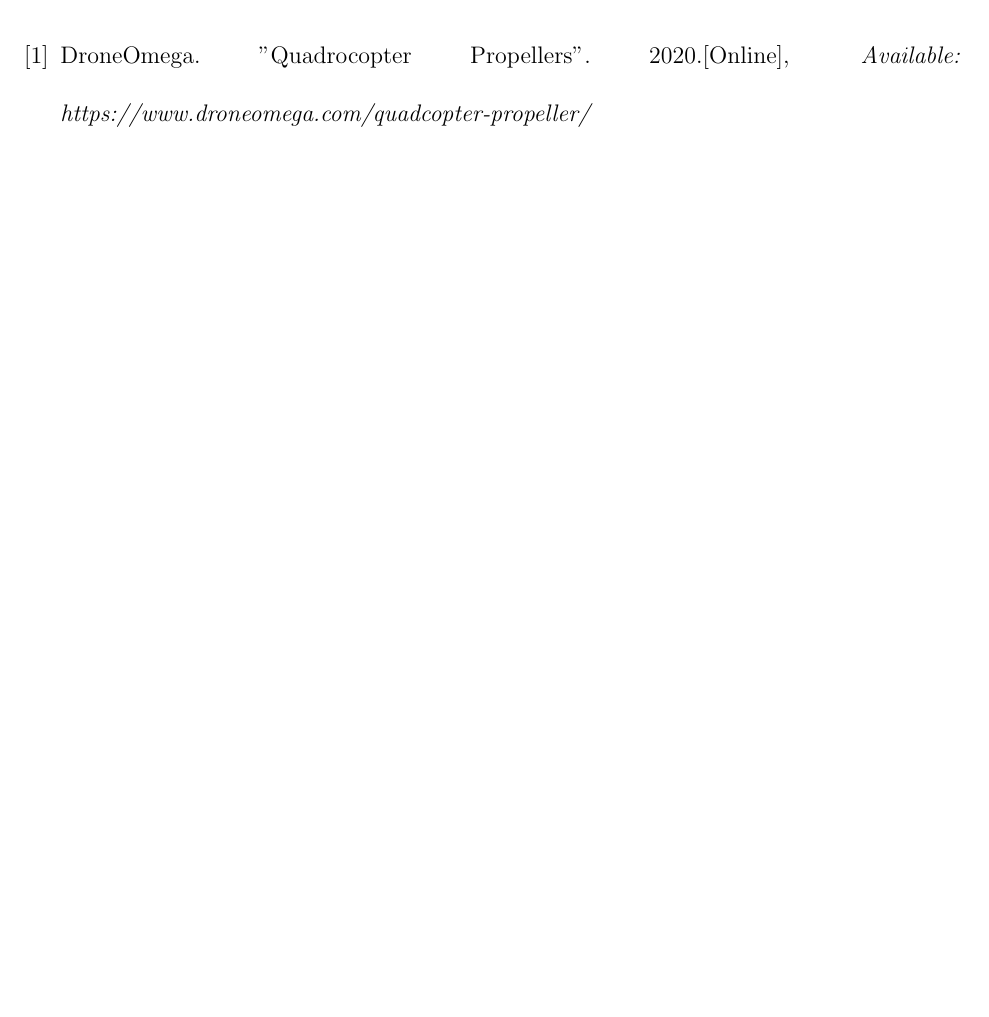
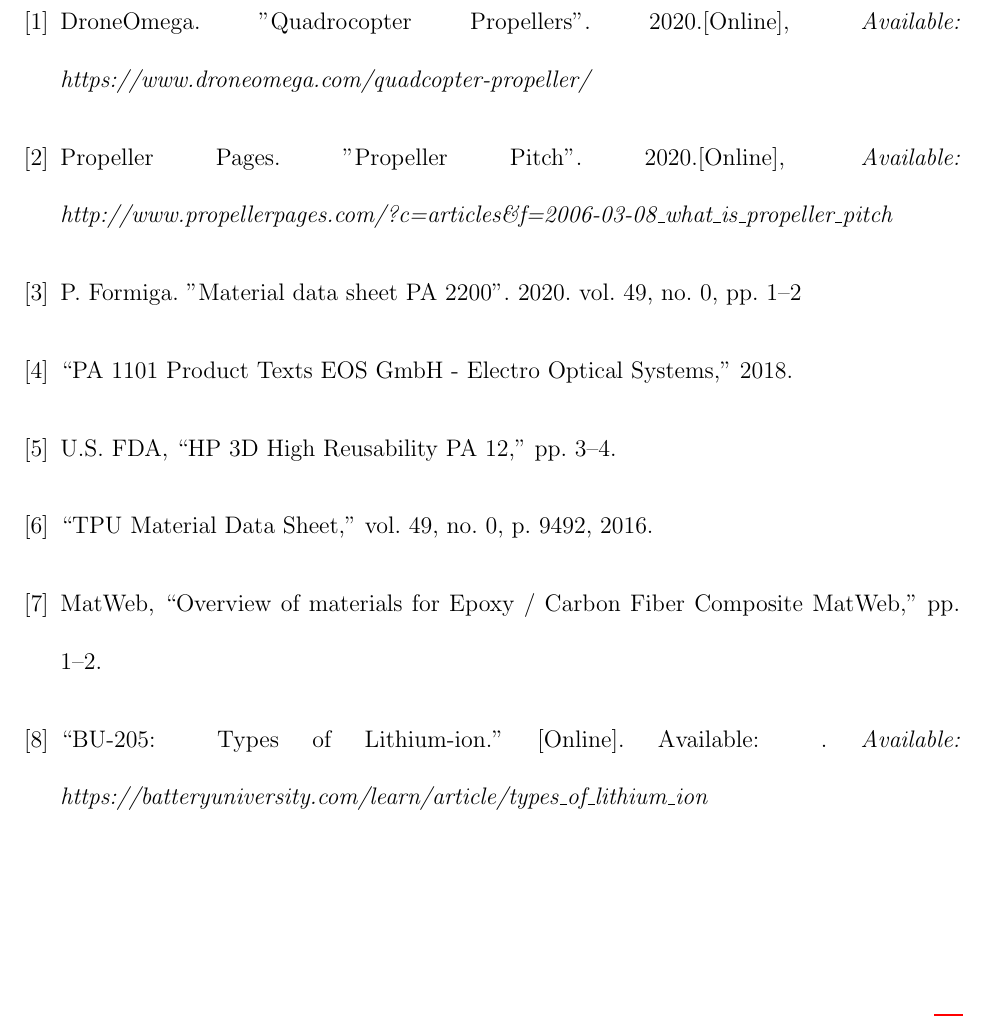
Before and after one commit to Pleiades-Spiri/design-document, a LaTeX document (Design Document.tex, which reads bibliography.tex): part of page 25 of 25, cut so that both start at the same text, the shorter picture padded with empty space. Compiled offline with pdfLaTeX.

Commit message:
Edited References

```diff
--- a/bibliography.tex
+++ b/bibliography.tex
@@ -7,6 +7,29 @@
 	DroneOmega. "Quadrocopter Propellers". 2020.[Online],
 	\textit{Available: https://www.droneomega.com/quadcopter-propeller/}
 
+	\bibitem{propellerpages}
+	Propeller Pages. "Propeller Pitch". 2020.[Online],
+	\textit{Available: http://www.propellerpages.com/?c=articles\&f=2006-03-08\_what\_is\_propeller\_pitch}
+
+	\bibitem{pa2200}
+	P. Formiga. "Material data sheet PA 2200". 2020. vol. 49, no. 0, pp. 1–2
+
+	\bibitem{pa1101}
+	“PA 1101 Product Texts EOS GmbH - Electro Optical Systems,” 2018.
+
+	\bibitem{pa12}
+	U.S. FDA, “HP 3D High Reusability PA 12,” pp. 3–4.
+
+	\bibitem{tpu}
+	“TPU Material Data Sheet,” vol. 49, no. 0, p. 9492, 2016.
+
+	\bibitem{carbon}
+	MatWeb, “Overview of materials for Epoxy / Carbon Fiber Composite MatWeb,” pp. 1–2.
+
+	\bibitem{lipobat}
+	“BU-205: Types of Lithium-ion.” [Online]. Available: .
+	\textit{Available: https://batteryuniversity.com/learn/article/types\_of\_lithium\_ion}
+
 
 \end{thebibliography}
 \end{spacing}
```
Also changed, not shown: Design Document.pdf (added), 17 other files.
